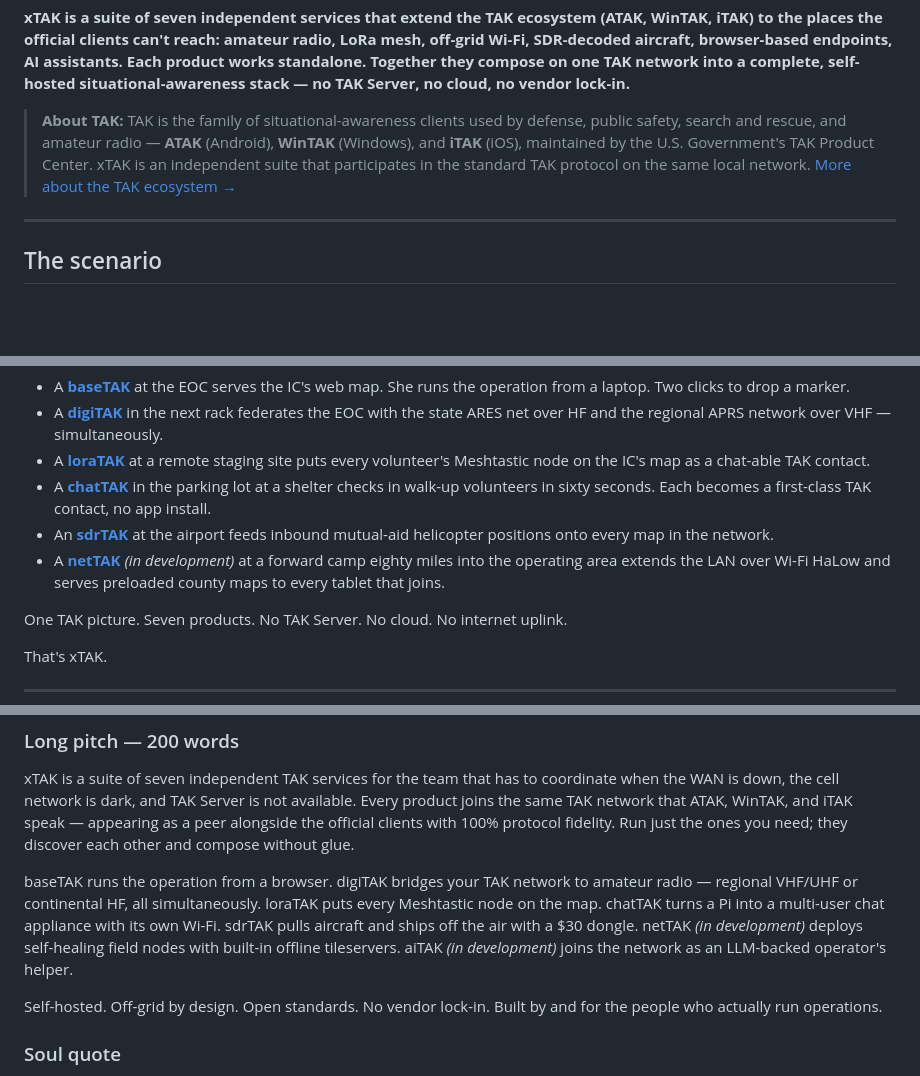
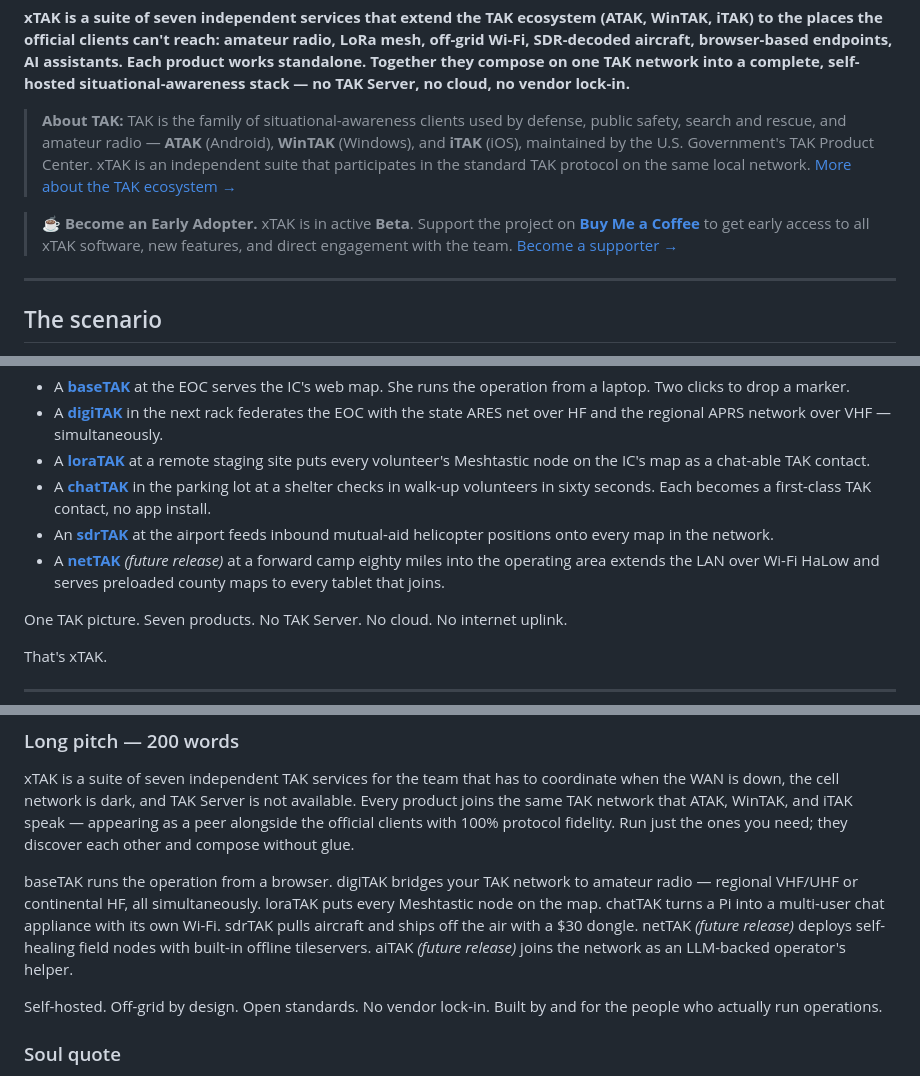
Before and after one commit to adamstern2000/xTAK, a Markdown page: README.md, 3 parts joined by grey strips. Rendered like a GitHub page; blank space fills up the shorter version.

```diff
--- a/README.md
+++ b/README.md
@@ -5,6 +5,9 @@
 **xTAK is a suite of seven independent services that extend the TAK ecosystem (ATAK, WinTAK, iTAK) to the places the official clients can't reach: amateur radio, LoRa mesh, off-grid Wi-Fi, SDR-decoded aircraft, browser-based endpoints, AI assistants. Each product works standalone. Together they compose on one TAK network into a complete, self-hosted situational-awareness stack — no TAK Server, no cloud, no vendor lock-in.**
 
 > **About TAK:** TAK is the family of situational-awareness clients used by defense, public safety, search and rescue, and amateur radio — **ATAK** (Android), **WinTAK** (Windows), and **iTAK** (iOS), maintained by the U.S. Government's TAK Product Center. xTAK is an independent suite that participates in the standard TAK protocol on the same local network. [More about the TAK ecosystem →](marketing/about-tak.md)
+
+> **☕ Become an Early Adopter.** xTAK is in active **Beta**. Support the project on **[Buy Me a Coffee](https://buymeacoffee.com/xtakproject)** to get early access to all xTAK software, new features, and direct engagement with the team. [Become a supporter →](https://buymeacoffee.com/xtakproject)
+
 
 ---
 
@@ -17,7 +20,7 @@ A regional disaster response. The state EOC has lost the WAN. Cellular is interm
 - A **[loraTAK](marketing/modules/loraTAK.md)** at a remote staging site puts every volunteer's Meshtastic node on the IC's map as a chat-able TAK contact.
 - A **[chatTAK](marketing/modules/chatTAK.md)** in the parking lot at a shelter checks in walk-up volunteers in sixty seconds. Each becomes a first-class TAK contact, no app install.
 - An **[sdrTAK](marketing/modules/sdrTAK.md)** at the airport feeds inbound mutual-aid helicopter positions onto every map in the network.
-- A **[netTAK](marketing/modules/netTAK.md)** *(in development)* at a forward camp eighty miles into the operating area extends the LAN over Wi-Fi HaLow and serves preloaded county maps to every tablet that joins.
+- A **[netTAK](marketing/modules/netTAK.md)** *(future release)* at a forward camp eighty miles into the operating area extends the LAN over Wi-Fi HaLow and serves preloaded county maps to every tablet that joins.
 
 One TAK picture. Seven products. No TAK Server. No cloud. No internet uplink.
 
@@ -176,7 +179,7 @@ xTAK is a suite of seven services that extend ATAK, WinTAK, and iTAK to where th
 ### Long pitch — 200 words
 xTAK is a suite of seven independent TAK services for the team that has to coordinate when the WAN is down, the cell network is dark, and TAK Server is not available. Every product joins the same TAK network that ATAK, WinTAK, and iTAK speak — appearing as a peer alongside the official clients with 100% protocol fidelity. Run just the ones you need; they discover each other and compose without glue.
 
-baseTAK runs the operation from a browser. digiTAK bridges your TAK network to amateur radio — regional VHF/UHF or continental HF, all simultaneously. loraTAK puts every Meshtastic node on the map. chatTAK turns a Pi into a multi-user chat appliance with its own Wi-Fi. sdrTAK pulls aircraft and ships off the air with a $30 dongle. netTAK *(in development)* deploys self-healing field nodes with built-in offline tileservers. aiTAK *(in development)* joins the network as an LLM-backed operator's helper.
+baseTAK runs the operation from a browser. digiTAK bridges your TAK network to amateur radio — regional VHF/UHF or continental HF, all simultaneously. loraTAK puts every Meshtastic node on the map. chatTAK turns a Pi into a multi-user chat appliance with its own Wi-Fi. sdrTAK pulls aircraft and ships off the air with a $30 dongle. netTAK *(future release)* deploys self-healing field nodes with built-in offline tileservers. aiTAK *(future release)* joins the network as an LLM-backed operator's helper.
 
 Self-hosted. Off-grid by design. Open standards. No vendor lock-in. Built by and for the people who actually run operations.
 
```
Also changed, not shown: other parts of README.md (+16 -16 lines).
